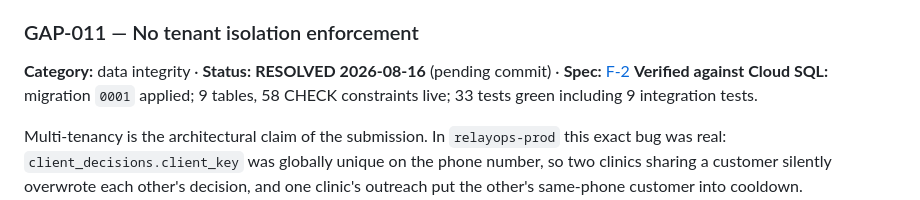
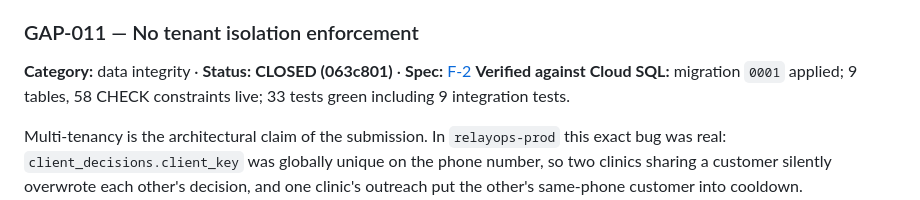
Before and after one commit to sinbadtheengr/relayops-agentic-gc, a Markdown page: GAPS_AND_ISSUES.md, the part around the change. Drawn GitHub-style.

Commit message:
Mark GAP-011 closed at 063c801
Co-Authored-By: Claude Opus 5 <noreply@anthropic.com>

```diff
--- a/GAPS_AND_ISSUES.md
+++ b/GAPS_AND_ISSUES.md
@@ -57,7 +57,7 @@ Still open: Cloud SQL, Pub/Sub topics, Cloud Scheduler, and the real (non-spike)
 **Fix:** port `relayops-prod` `src/relayops/consent.py:28-121`. Opt-outs global, cooldown per clinic.
 
 ### GAP-011 — No tenant isolation enforcement
-**Category:** data integrity · **Status:** **RESOLVED 2026-08-16** (pending commit) · **Spec:** [F-2](CLAUDE.md#f-2)
+**Category:** data integrity · **Status:** **CLOSED (063c801)** · **Spec:** [F-2](CLAUDE.md#f-2)
 **Verified against Cloud SQL:** migration `0001` applied; 9 tables, 58 CHECK constraints live; 33 tests green including 9 integration tests.
 
 Multi-tenancy is the architectural claim of the submission. In `relayops-prod` this exact bug was real: `client_decisions.client_key` was globally unique on the phone number, so two clinics sharing a customer silently overwrote each other's decision, and one clinic's outreach put the other's same-phone customer into cooldown.
```
